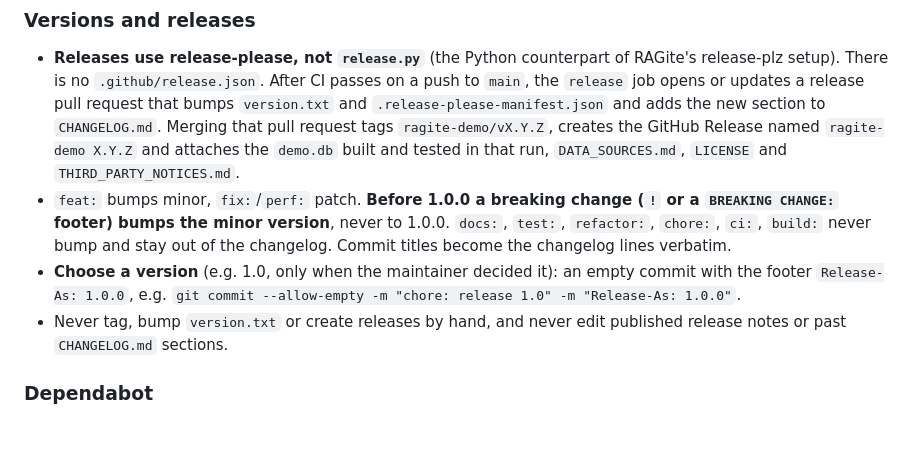
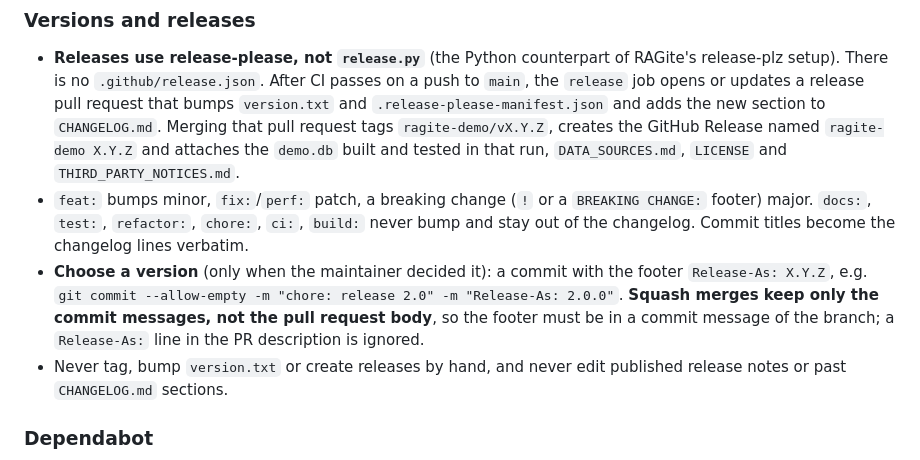
Before and after one commit to pihme/ragite-demo, a Markdown page: AGENTS.md, the part around the change. GitHub-like rendering; blank space fills up the shorter version.

Commit message:
docs: drop the pre-1.0 bump rule from AGENTS.md and explain where Release-As goes (#19)

```diff
--- a/AGENTS.md
+++ b/AGENTS.md
@@ -38,8 +38,8 @@ Invariants: no data, `demo.db` or `libragite.so` in git; only freely licensed da
 ### Versions and releases
 
 - **Releases use release-please, not `release.py`** (the Python counterpart of RAGite's release-plz setup). There is no `.github/release.json`. After CI passes on a push to `main`, the `release` job opens or updates a release pull request that bumps `version.txt` and `.release-please-manifest.json` and adds the new section to `CHANGELOG.md`. Merging that pull request tags `ragite-demo/vX.Y.Z`, creates the GitHub Release named `ragite-demo X.Y.Z` and attaches the `demo.db` built and tested in that run, `DATA_SOURCES.md`, `LICENSE` and `THIRD_PARTY_NOTICES.md`.
-- `feat:` bumps minor, `fix:`/`perf:` patch. **Before 1.0.0 a breaking change (`!` or a `BREAKING CHANGE:` footer) bumps the minor version**, never to 1.0.0. `docs:`, `test:`, `refactor:`, `chore:`, `ci:`, `build:` never bump and stay out of the changelog. Commit titles become the changelog lines verbatim.
-- **Choose a version** (e.g. 1.0, only when the maintainer decided it): an empty commit with the footer `Release-As: 1.0.0`, e.g. `git commit --allow-empty -m "chore: release 1.0" -m "Release-As: 1.0.0"`.
+- `feat:` bumps minor, `fix:`/`perf:` patch, a breaking change (`!` or a `BREAKING CHANGE:` footer) major. `docs:`, `test:`, `refactor:`, `chore:`, `ci:`, `build:` never bump and stay out of the changelog. Commit titles become the changelog lines verbatim.
+- **Choose a version** (only when the maintainer decided it): a commit with the footer `Release-As: X.Y.Z`, e.g. `git commit --allow-empty -m "chore: release 2.0" -m "Release-As: 2.0.0"`. **Squash merges keep only the commit messages, not the pull request body**, so the footer must be in a commit message of the branch; a `Release-As:` line in the PR description is ignored.
 - Never tag, bump `version.txt` or create releases by hand, and never edit published release notes or past `CHANGELOG.md` sections.
 
 ### Dependabot
```
